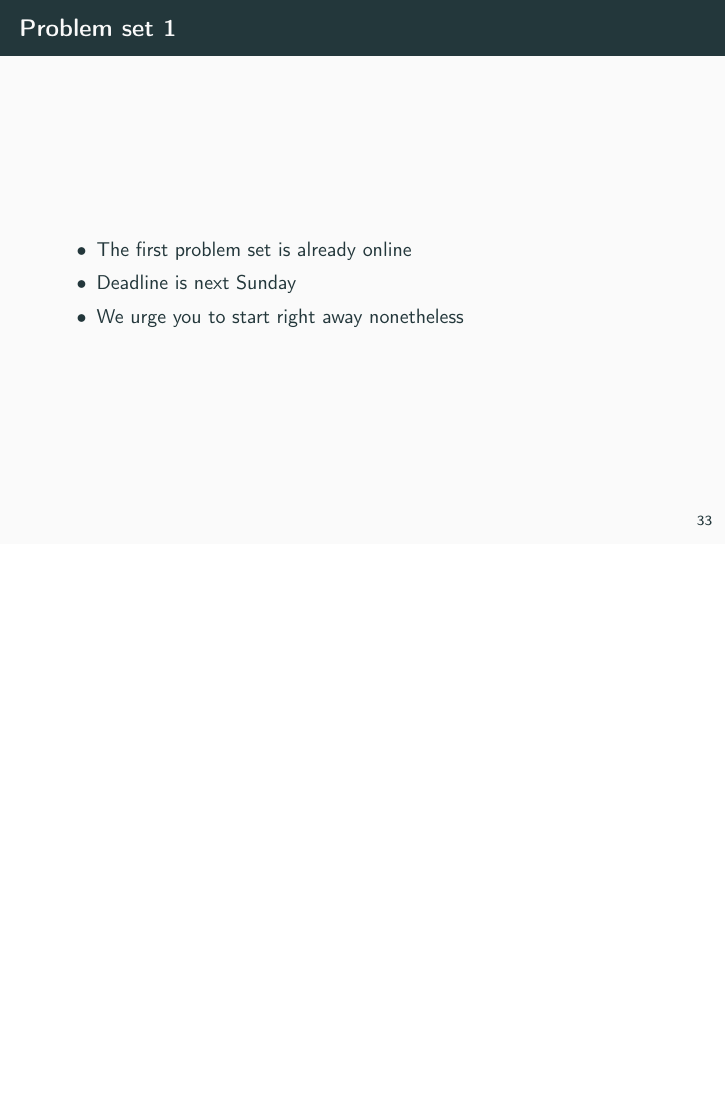
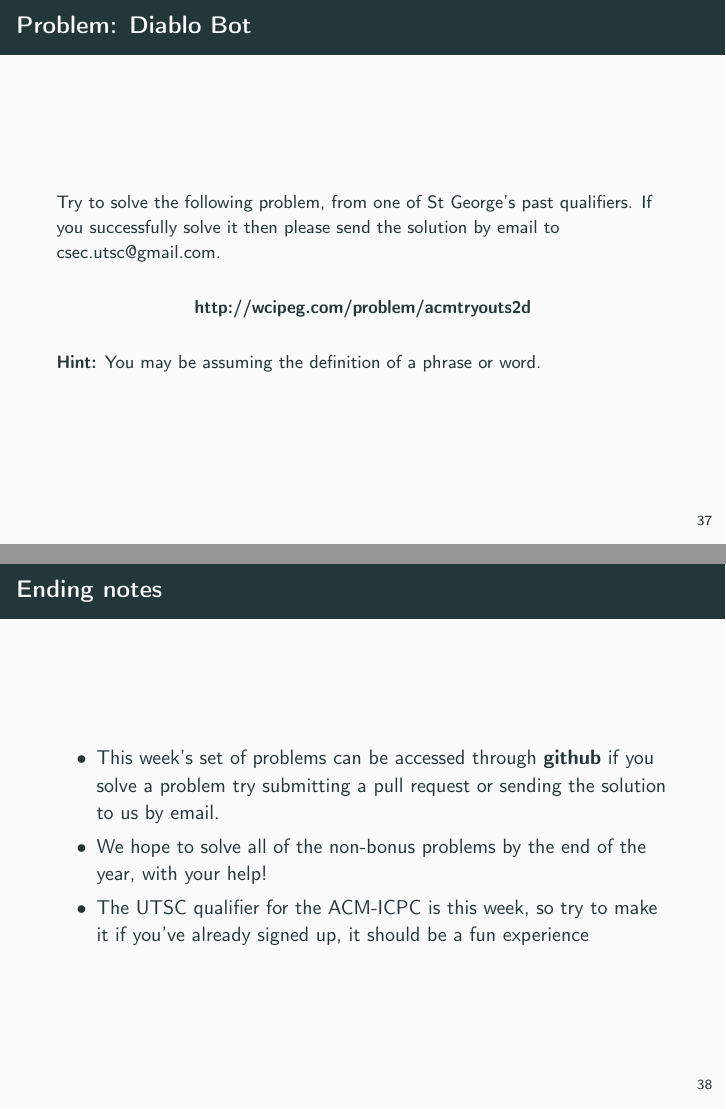
Before and after one commit to SuprDewd/T-414-AFLV, LaTeX slides (01_introduction/aflv_01_introduction.tex): page 47 of 47 before the commit and pages 48 and 49 of 49 after it, the two joined at a grey line, the shorter picture padded with empty space. The pictures show the PDF file 01_introduction/aflv_01_introduction.pdf that the author committed with the source.

Commit message:
updated week 1 slides

```diff
--- a/01_introduction/aflv_01_introduction.tex
+++ b/01_introduction/aflv_01_introduction.tex
@@ -637,4 +641,35 @@ int main() {
 \end{minted}
 \end{frame}
 
+\begin{frame}{Problem: Diablo Bot}
+
+{
+\small Try to solve the following problem, from one of St George's past qualifiers. If you successfully solve it then please send the solution by email to \href{mailto:csec.utsc@gmail.com}{csec.utsc@gmail.com}.
+
+\begin{center}
+\textbf{\href{http://wcipeg.com/problem/acmtryouts2d}{http://wcipeg.com/problem/acmtryouts2d}}
+\end{center}
+
+\small \textbf{Hint:} You may be assuming the definition of a phrase or word.
+
+}
+
+\end{frame}
+
+
+
+\begin{frame}{Ending notes}
+
+\begin{itemize}
+    \item This week's set of problems can be accessed through \textbf{\href{https://github.com/csecutsc/T-414-AFLV/tree/master/01_introduction}{github}} if you solve a problem try submitting a pull request or sending the solution to us by email.
+    \item We hope to solve all of the non-bonus problems by the end of the year, with your help!
+
+    \item The UTSC qualifier for the ACM-ICPC is this week, so try to make it if you've already signed up, it should be a fun experience
+\end{itemize}
+
+
+\end{frame}
+
+
+
 \end{document}
```
Also changed, not shown: 01_introduction/aflv_01_introduction.pdf, 01_introduction/aflv_01_introduction.tex (6 more changed lines).
